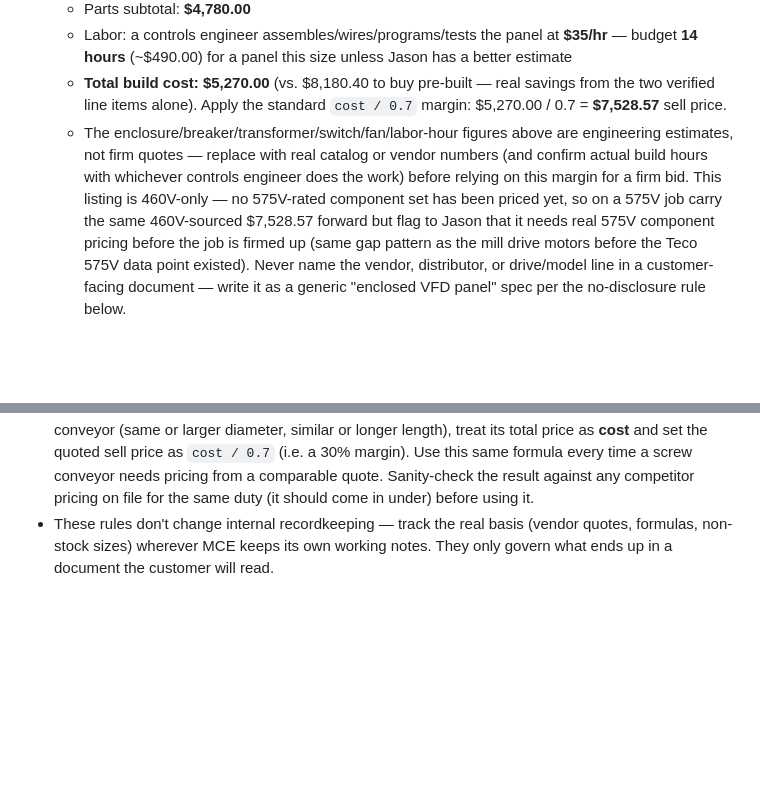
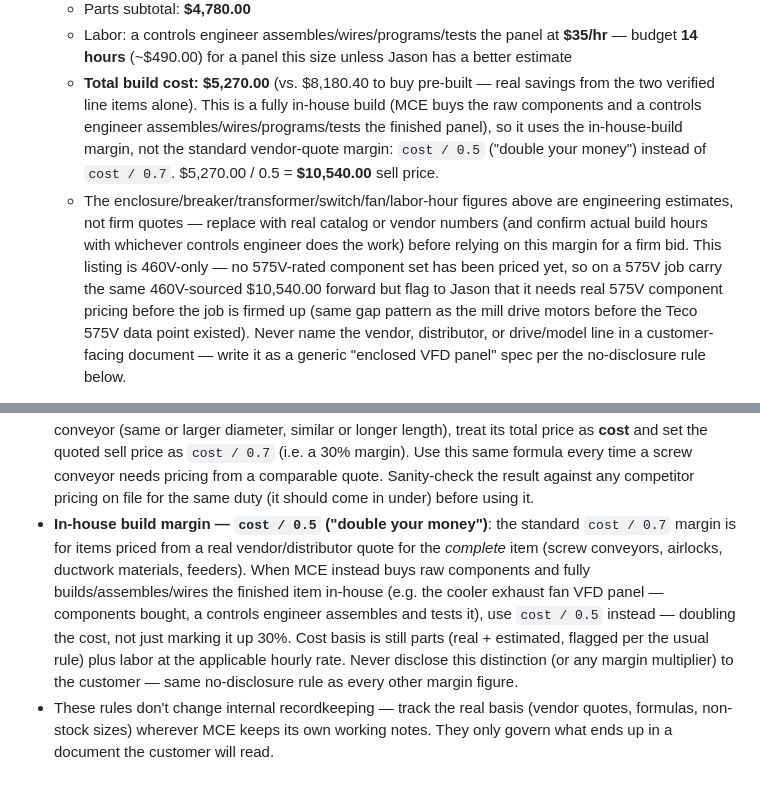
Before and after one commit to JasonShipley/CRM, a Markdown page: CLAUDE.md, 2 parts joined by grey strips. Rendered like a GitHub page; blank space fills up the shorter version.

Commit message:
Add in-house build margin rule (cost / 0.5) and apply to VFD panel
Fully in-house built items (bought components, MCE labor to assemble)
now use a 2x cost multiplier instead of the standard cost/0.7 vendor-
quote margin. Repriced the cooler exhaust fan VFD panel accordingly.

Co-Authored-By: Claude Sonnet 5 <noreply@anthropic.com>
Claude-Session: https://claude.ai/code/session_01S8BppeEN3TFVNfyuHLmGw8

```diff
--- a/CLAUDE.md
+++ b/CLAUDE.md
@@ -71,12 +71,15 @@
   - Labor: a controls engineer assembles/wires/programs/tests the panel at **$35/hr** — budget **14 hours**
     (~$490.00) for a panel this size unless Jason has a better estimate
   - **Total build cost: $5,270.00** (vs. $8,180.40 to buy pre-built — real savings from the two verified
-    line items alone). Apply the standard `cost / 0.7` margin: $5,270.00 / 0.7 = **$7,528.57** sell price.
+    line items alone). This is a fully in-house build (MCE buys the raw components and a controls engineer
+    assembles/wires/programs/tests the finished panel), so it uses the in-house-build margin, not the
+    standard vendor-quote margin: `cost / 0.5` ("double your money") instead of `cost / 0.7`. $5,270.00 /
+    0.5 = **$10,540.00** sell price.
   - The enclosure/breaker/transformer/switch/fan/labor-hour figures above are engineering estimates, not
     firm quotes — replace with real catalog or vendor numbers (and confirm actual build hours with
     whichever controls engineer does the work) before relying on this margin for a firm bid. This listing
     is 460V-only — no 575V-rated component set has been priced yet, so on a 575V job carry the same
-    460V-sourced $7,528.57 forward but flag to Jason that it needs real 575V component pricing before the
+    460V-sourced $10,540.00 forward but flag to Jason that it needs real 575V component pricing before the
     job is firmed up (same gap pattern as the mill drive motors before the Teco 575V data point existed).
   Never name the vendor, distributor, or drive/model line in a customer-facing document — write it as a
   generic "enclosed VFD panel" spec per the no-disclosure rule below.
@@ -172,6 +175,14 @@
   the quoted sell price as `cost / 0.7` (i.e. a 30% margin). Use this same formula every time a screw
   conveyor needs pricing from a comparable quote. Sanity-check the result against any competitor pricing
   on file for the same duty (it should come in under) before using it.
+- **In-house build margin — `cost / 0.5` ("double your money")**: the standard `cost / 0.7` margin is for
+  items priced from a real vendor/distributor quote for the *complete* item (screw conveyors, airlocks,
+  ductwork materials, feeders). When MCE instead buys raw components and fully builds/assembles/wires the
+  finished item in-house (e.g. the cooler exhaust fan VFD panel — components bought, a controls engineer
+  assembles and tests it), use `cost / 0.5` instead — doubling the cost, not just marking it up 30%. Cost
+  basis is still parts (real + estimated, flagged per the usual rule) plus labor at the applicable hourly
+  rate. Never disclose this distinction (or any margin multiplier) to the customer — same no-disclosure
+  rule as every other margin figure.
 - These rules don't change internal recordkeeping — track the real basis (vendor quotes, formulas,
   non-stock sizes) wherever MCE keeps its own working notes. They only govern what ends up in a document
   the customer will read.
```
